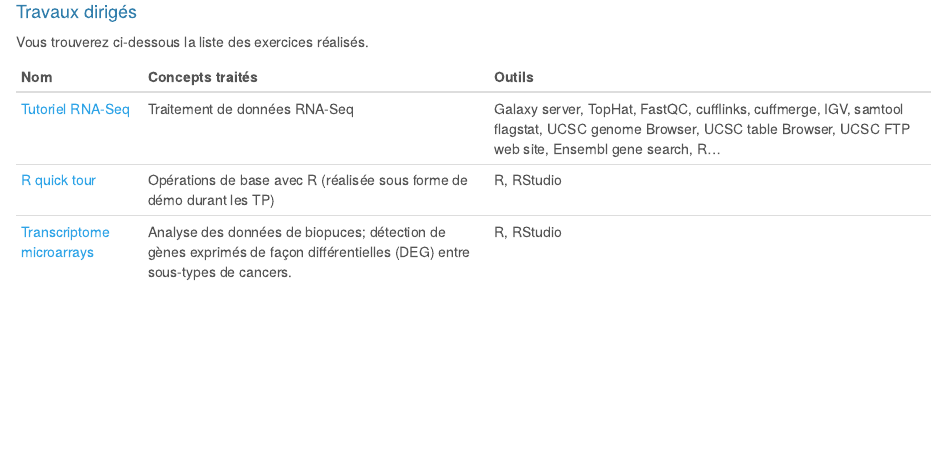
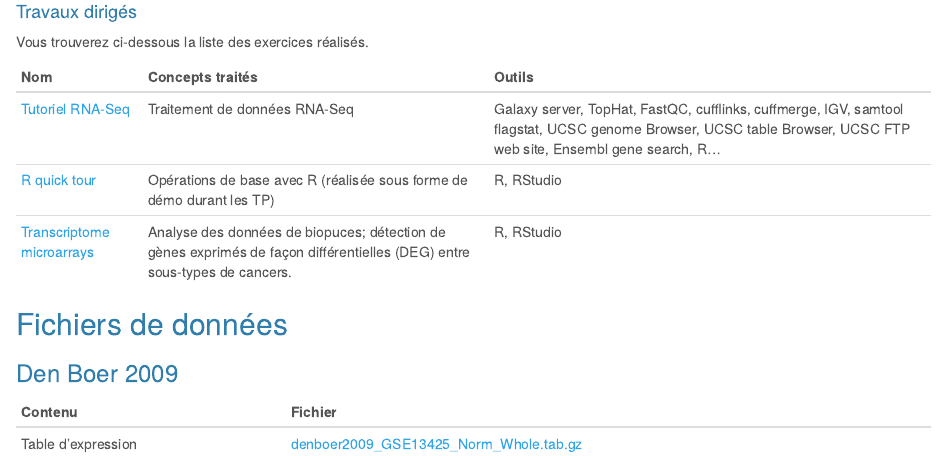
Before and after one commit to dputhier/jgb71e-polytech-bioinfo-app, an R Markdown document (index.Rmd): the page in a window 1100 px wide, from 790 px down. The pictures show the output file index.html that the author committed with the source, opened offline.

Commit message:
added links to files for microarray practical

```diff
--- a/index.Rmd
+++ b/index.Rmd
@@ -47,3 +47,11 @@ Vous trouverez ci-dessous la liste des exercices réalisés.
 | [Tutoriel RNA-Seq](practical/rna_seq_galaxy/rnaseq_td_galaxy.html) | Traitement de données RNA-Seq | Galaxy server, TopHat, FastQC, cufflinks, cuffmerge, IGV, samtool flagstat, UCSC genome Browser, UCSC table Browser, UCSC FTP web site, Ensembl gene search, R...
 | [R quick tour](practical/R_first_steps/quick_tour.html) | Opérations de base avec R (réalisée sous forme de démo durant les TP) | R, RStudio |
 | [Transcriptome microarrays](practical/microarrays/denboer_data/) | Analyse des données de biopuces; détection de gènes exprimés de façon différentielles (DEG) entre sous-types de cancers.  | R, RStudio |
+
+## Fichiers de données
+
+### Den Boer 2009
+
+| Contenu | Fichier |
+|---------|---------|
+| Table d'expression | [denboer2009_GSE13425_Norm_Whole.tab.gz](practical/microarrays/denboer_data/denboer2009_GSE13425_Norm_Whole.tab.gz) |
```
Also changed, not shown: index.html.
